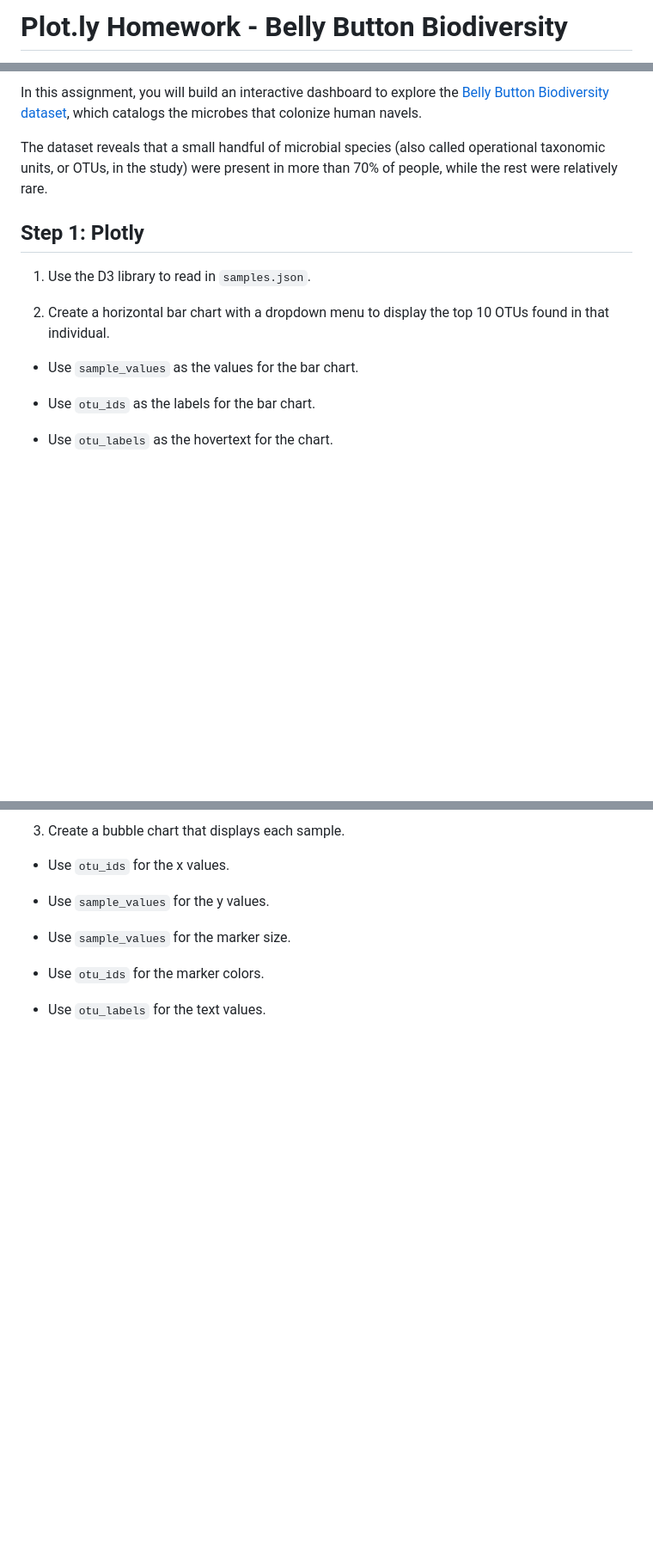
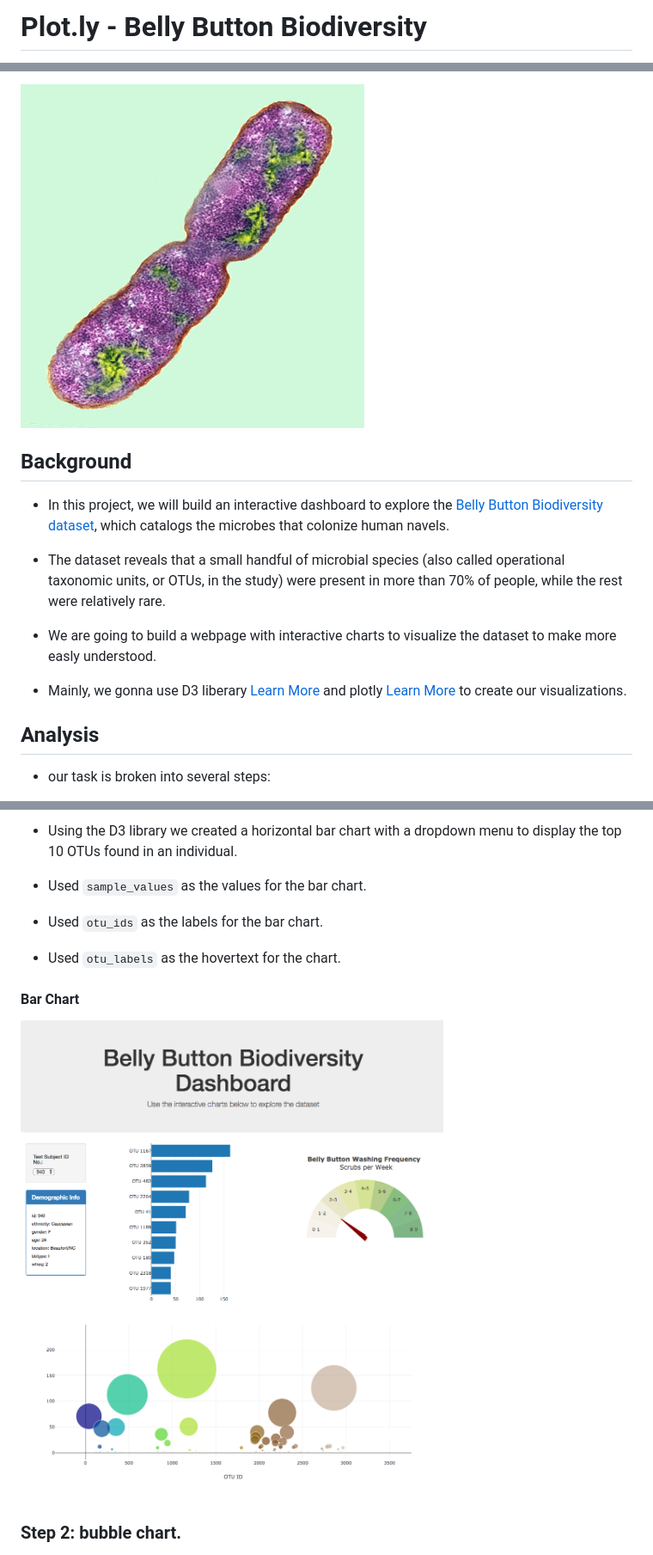
Before and after one commit to gotar1/Plotly-Visualizations, a Markdown page: README.md, 3 parts joined by grey strips. Shown: that part at 86% size. GitHub-like rendering; pictures changed too: Assets/bacteria.jpg (added); blank space fills up the shorter version.

```diff
--- a/README.md
+++ b/README.md
@@ -1,2 +1,2 @@
-# Plot.ly Homework - Belly Button Biodiversity
+# Plot.ly - Belly Button Biodiversity
 
@@ -4,17 +4,17 @@
 
-In this assignment, you will build an interactive dashboard to explore the [Belly Button Biodiversity dataset](http://robdunnlab.com/projects/belly-button-biodiversity/), which catalogs the microbes that colonize human navels.
+![Bacteria by filterforge.com](Assets/bacteria.jpg)
 
-The dataset reveals that a small handful of microbial species (also called operational taxonomic units, or OTUs, in the study) were present in more than 70% of people, while the rest were relatively rare.
+## Background
 
-## Step 1: Plotly
+* In this project, we will build an interactive dashboard to explore the [Belly Button Biodiversity dataset](http://robdunnlab.com/projects/belly-button-biodiversity/), which catalogs the microbes that colonize human navels.
 
-1. Use the D3 library to read in `samples.json`.
+* The dataset reveals that a small handful of microbial species (also called operational taxonomic units, or OTUs, in the study) were present in more than 70% of people, while the rest were relatively rare.
 
-2. Create a horizontal bar chart with a dropdown menu to display the top 10 OTUs found in that individual.
+* We are going to build a webpage with interactive charts to visualize the dataset to make more easly understood.
 
-* Use `sample_values` as the values for the bar chart.
+* Mainly, we gonna use D3 liberary [Learn More](https://d3js.org/) and plotly [Learn More](https://plot.ly/javascript/) to create our visualizations.
 
-* Use `otu_ids` as the labels for the bar chart.
+## Analysis
 
-* Use `otu_labels` as the hovertext for the chart.
+* our task is broken into several steps:
 
@@ -22,13 +22,14 @@ The dataset reveals that a small handful of microbial species (also called opera
 
-3. Create a bubble chart that displays each sample.
+* Using the D3 library we created a horizontal bar chart with a dropdown menu to display the top 10 OTUs found in an individual.
 
-* Use `otu_ids` for the x values.
+ * Used `sample_values` as the values for the bar chart.
 
-* Use `sample_values` for the y values.
+ * Used `otu_ids` as the labels for the bar chart.
 
-* Use `sample_values` for the marker size.
+ * Used `otu_labels` as the hovertext for the chart.
 
-* Use `otu_ids` for the marker colors.
+#### <a id="bar-chart"></a>Bar Chart
+![bar chart](Assets/fig2.png)
 
-* Use `otu_labels` for the text values.
+### Step 2: bubble chart.
 
```
Also changed, not shown: other parts of README.md (+35 -29 lines), Assets/fig1.png, Assets/fig3.png (added).
